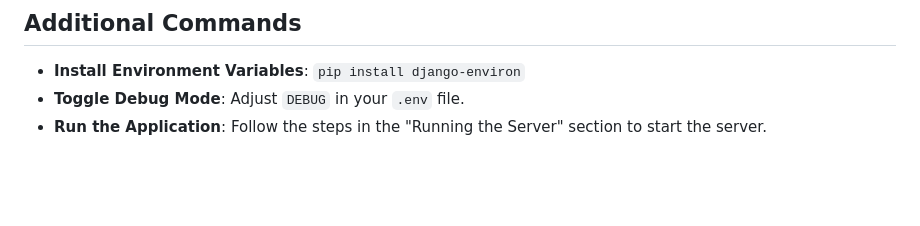
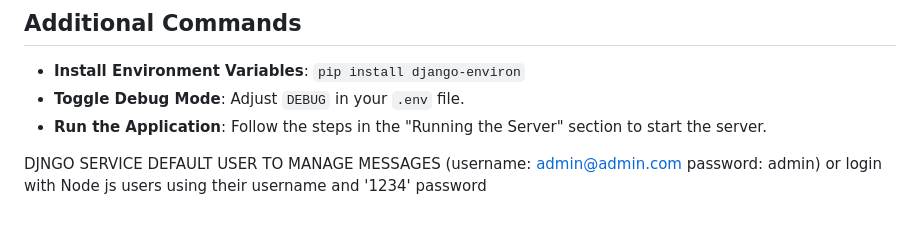
Before and after one commit to godfrey-tankan/serice-django, a Markdown page: README.md, the part around the change. Rendered like a GitHub page; blank space fills up the shorter version.

Commit message:
Login details to manage users

```diff
--- a/README.md
+++ b/README.md
@@ -148,3 +148,5 @@ class ChatConsumer(AsyncWebsocketConsumer):
 - **Install Environment Variables**: `pip install django-environ`
 - **Toggle Debug Mode**: Adjust `DEBUG` in your `.env` file.
 - **Run the Application**: Follow the steps in the "Running the Server" section to start the server.
+
+DJNGO SERVICE DEFAULT USER TO MANAGE MESSAGES (username: admin@admin.com password: admin) or login with Node js users using their username and '1234' password
```
